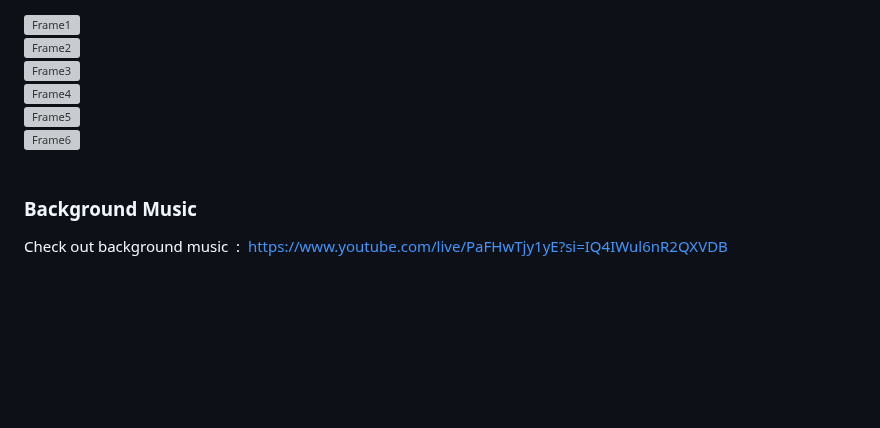
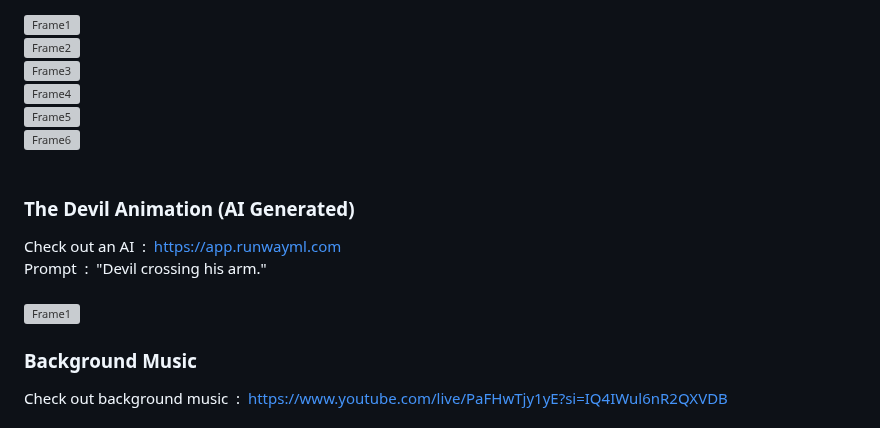
Before and after one commit to wattanunteeratanapong/Dont-Deal-With-The-Devil, a Markdown page: README.md, the part around the change. GitHub-like rendering; blank space fills up the shorter version; grey boxes are pictures that could not be loaded.

```diff
--- a/README.md
+++ b/README.md
@@ -90,6 +90,11 @@ Prompt &nbsp;:&nbsp; "Dealer crossing his arm." <br><br>
 <img src="https://github.com/user-attachments/assets/c7bd45ab-b399-4aea-b13f-e46ce71e249f" width="100%" alt="Frame5"><br>
 <img src="https://github.com/user-attachments/assets/8fe799d2-f678-4694-93f0-4eab0735dcf4" width="100%" alt="Frame6"><br><br>
 
+### The Devil Animation (AI Generated)
+Check out an AI &nbsp;:&nbsp; https://app.runwayml.com <br>
+Prompt &nbsp;:&nbsp; "Devil crossing his arm." <br><br>
+<img src="" width="100%" alt="Frame1"><br>
+
 ### Background Music
 Check out background music &nbsp;:&nbsp; https://www.youtube.com/live/PaFHwTjy1yE?si=IQ4IWul6nR2QXVDB <br><br>
 <img src="https://github.com/user-attachments/assets/6a7d7f64-8d8c-47fe-ba54-cd46b0802d2c" width="100%" alt="Asset"><br><br>
```
